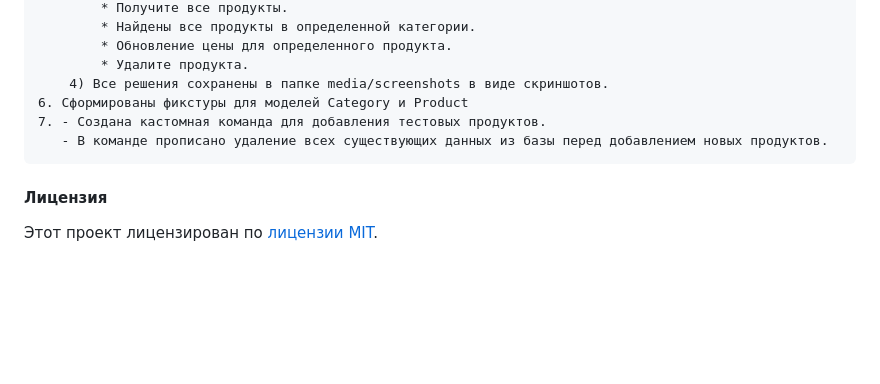
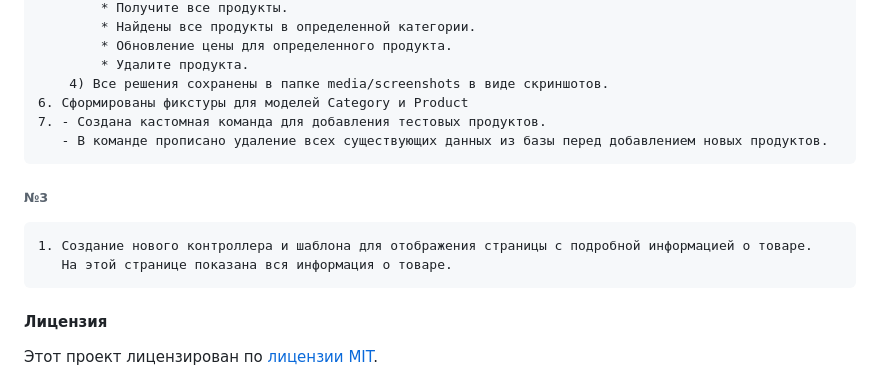
Before and after one commit to DGBIZT/acquaintancedj, a Markdown page: README.md, the part around the change. Drawn GitHub-style; blank space fills up the shorter version.

Commit message:
Заполнение readme

````diff
--- a/README.md
+++ b/README.md
@@ -62,5 +62,10 @@ https://github.com/DGBIZT/acquaintancedj.git
 7. - Создана кастомная команда для добавления тестовых продуктов.
    - В команде прописано удаление всех существующих данных из базы перед добавлением новых продуктов.
 ```
+###### №3
+```
+1. Создание нового контроллера и шаблона для отображения страницы с подробной информацией о товаре.
+   На этой странице показана вся информация о товаре.
+```
 #### Лицензия
 Этот проект лицензирован по [лицензии MIT](LICENSE).
````
